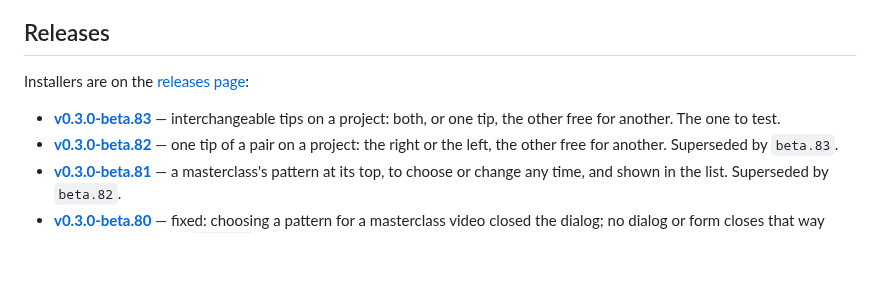
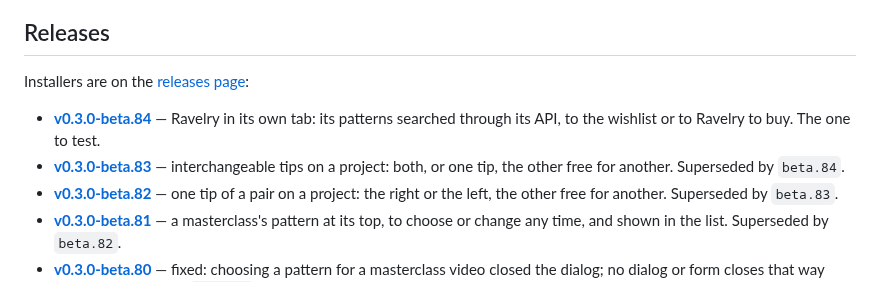
Before and after one commit to shinystarborne/shiny-knitting, a Markdown page: README.md, the part around the change. Drawn GitHub-style; blank space fills up the shorter version.

Commit message:
List the eighty-fourth 0.3.0 beta in the README

```diff
--- a/README.md
+++ b/README.md
@@ -21,8 +21,10 @@ It does five things:
 
 Installers are on the [releases page](https://github.com/shinystarborne/shiny-knitting/releases):
 
+- **[v0.3.0-beta.84](https://github.com/shinystarborne/shiny-knitting/releases/tag/v0.3.0-beta.84)** —
+  Ravelry in its own tab: its patterns searched through its API, to the wishlist or to Ravelry to buy. The one to test.
 - **[v0.3.0-beta.83](https://github.com/shinystarborne/shiny-knitting/releases/tag/v0.3.0-beta.83)** —
-  interchangeable tips on a project: both, or one tip, the other free for another. The one to test.
+  interchangeable tips on a project: both, or one tip, the other free for another. Superseded by `beta.84`.
 - **[v0.3.0-beta.82](https://github.com/shinystarborne/shiny-knitting/releases/tag/v0.3.0-beta.82)** —
   one tip of a pair on a project: the right or the left, the other free for another. Superseded by `beta.83`.
 - **[v0.3.0-beta.81](https://github.com/shinystarborne/shiny-knitting/releases/tag/v0.3.0-beta.81)** —
```
Also changed, not shown: TODO.md (+8 -10 lines).
